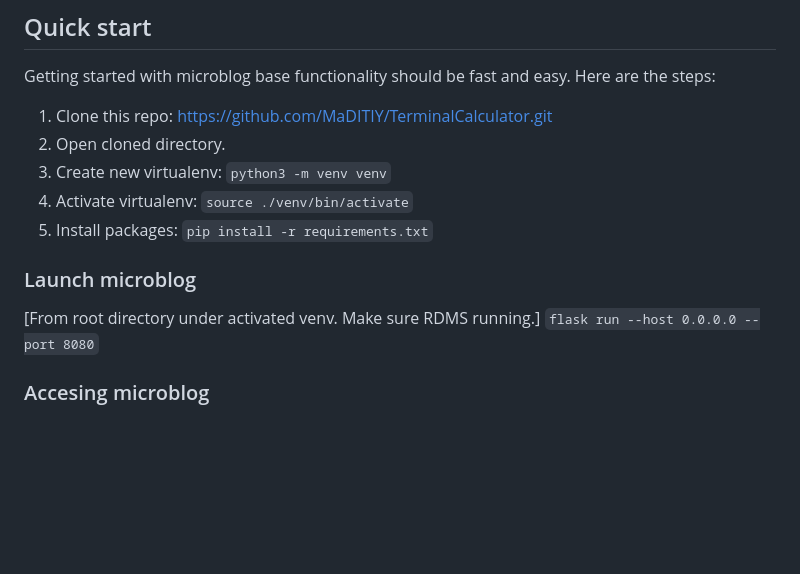
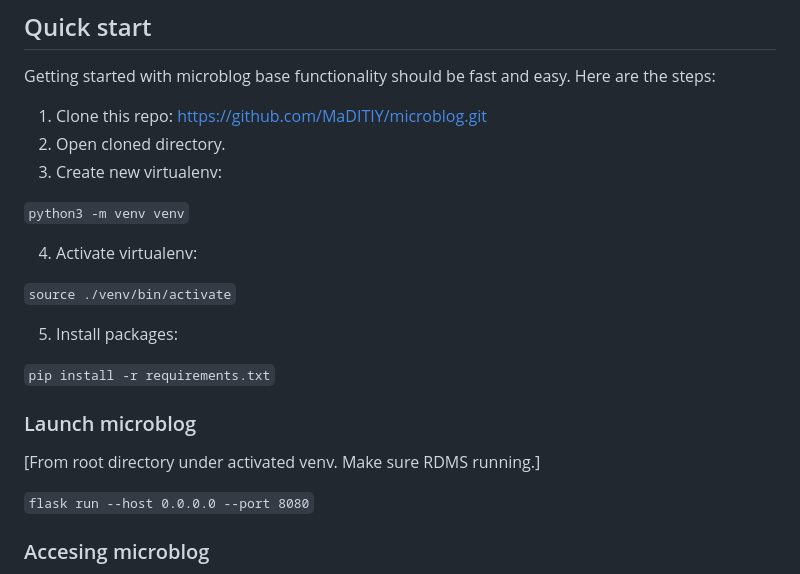
Before and after one commit to MaDITIY/microblog, a Markdown page: README.md, the part around the change. Rendered like a GitHub page; blank space fills up the shorter version.

Commit message:
Adjust application readme file

````diff
--- a/README.md
+++ b/README.md
@@ -22,16 +22,23 @@ Here is the list of main application features implemented:
 
 ## Quick start
 Getting started with microblog base functionality should be fast and easy. Here are the steps:
-1. Clone this repo: https://github.com/MaDITIY/TerminalCalculator.git
+1. Clone this repo: https://github.com/MaDITIY/microblog.git
 2. Open cloned directory.
 3. Create new virtualenv:
+
 ```python3 -m venv venv```
+
 4. Activate virtualenv:
+
 ```source ./venv/bin/activate```
+
 5. Install packages:
+
 ```pip install -r requirements.txt```
+
 ### Launch microblog
 [From root directory under activated venv. Make sure RDMS running.]
+
 ```flask run --host 0.0.0.0 --port 8080```
 
 ### Accesing microblog
````
